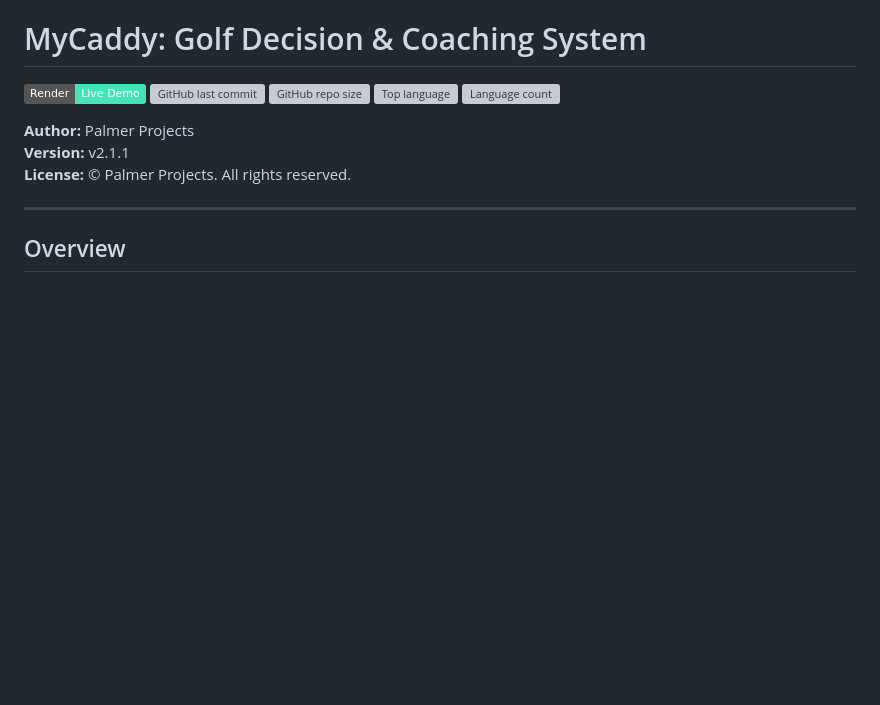
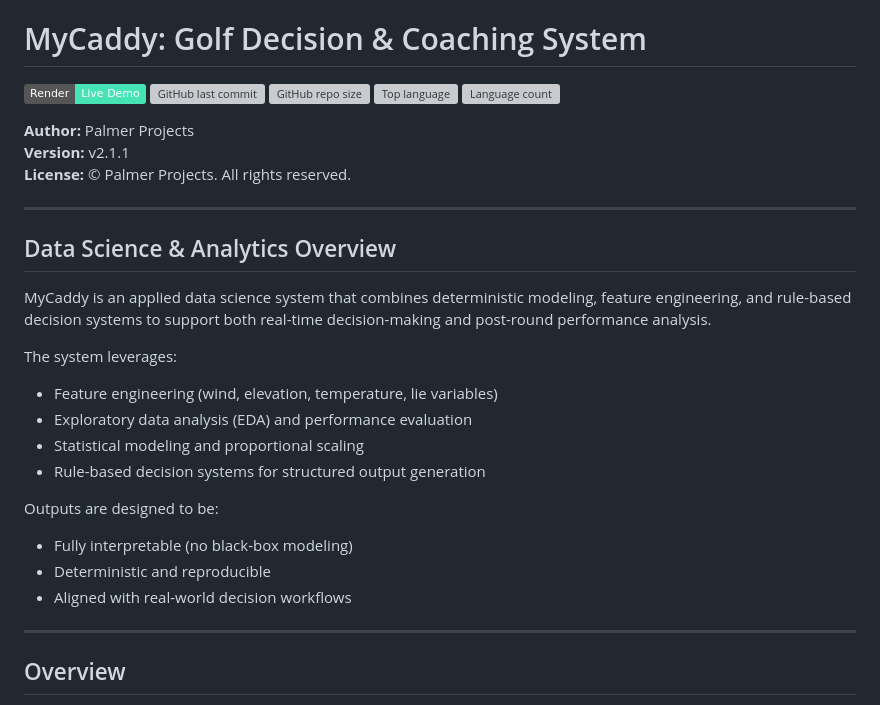
Before and after one commit to CanyenPalmer/MyCaddy, a Markdown page: README.md, the part around the change. Rendered like a GitHub page; badges without logos; blank space fills up the shorter version; grey boxes are pictures that could not be loaded.

```diff
--- a/README.md
+++ b/README.md
@@ -9,6 +9,23 @@
 **Author:** Palmer Projects
 **Version:** v2.1.1
 **License:** © Palmer Projects. All rights reserved.
+
+---
+
+## Data Science & Analytics Overview
+
+MyCaddy is an applied data science system that combines deterministic modeling, feature engineering, and rule-based decision systems to support both real-time decision-making and post-round performance analysis.
+
+The system leverages:
+- Feature engineering (wind, elevation, temperature, lie variables)
+- Exploratory data analysis (EDA) and performance evaluation
+- Statistical modeling and proportional scaling
+- Rule-based decision systems for structured output generation
+
+Outputs are designed to be:
+- Fully interpretable (no black-box modeling)
+- Deterministic and reproducible
+- Aligned with real-world decision workflows
 
 ---
 
```
